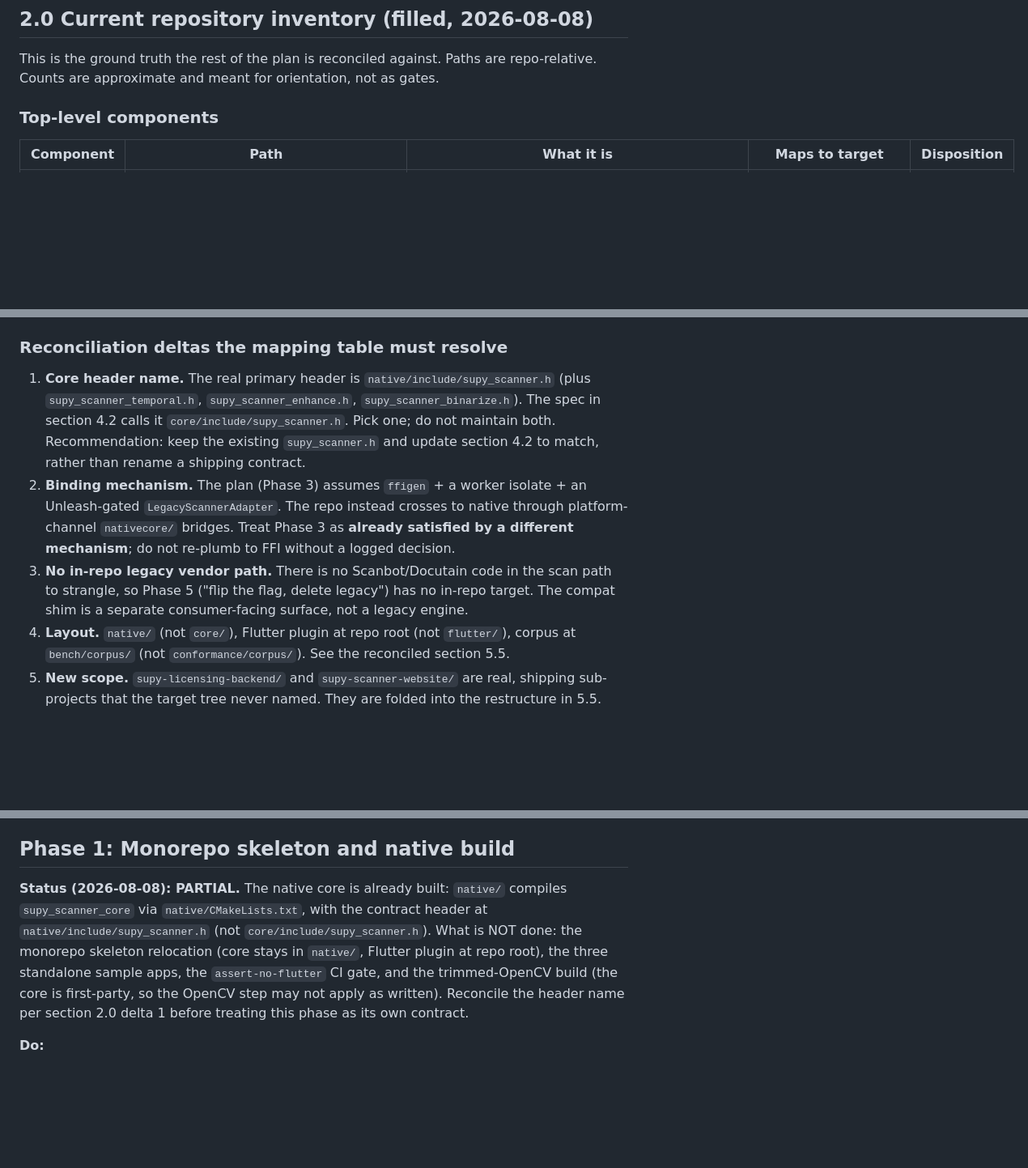
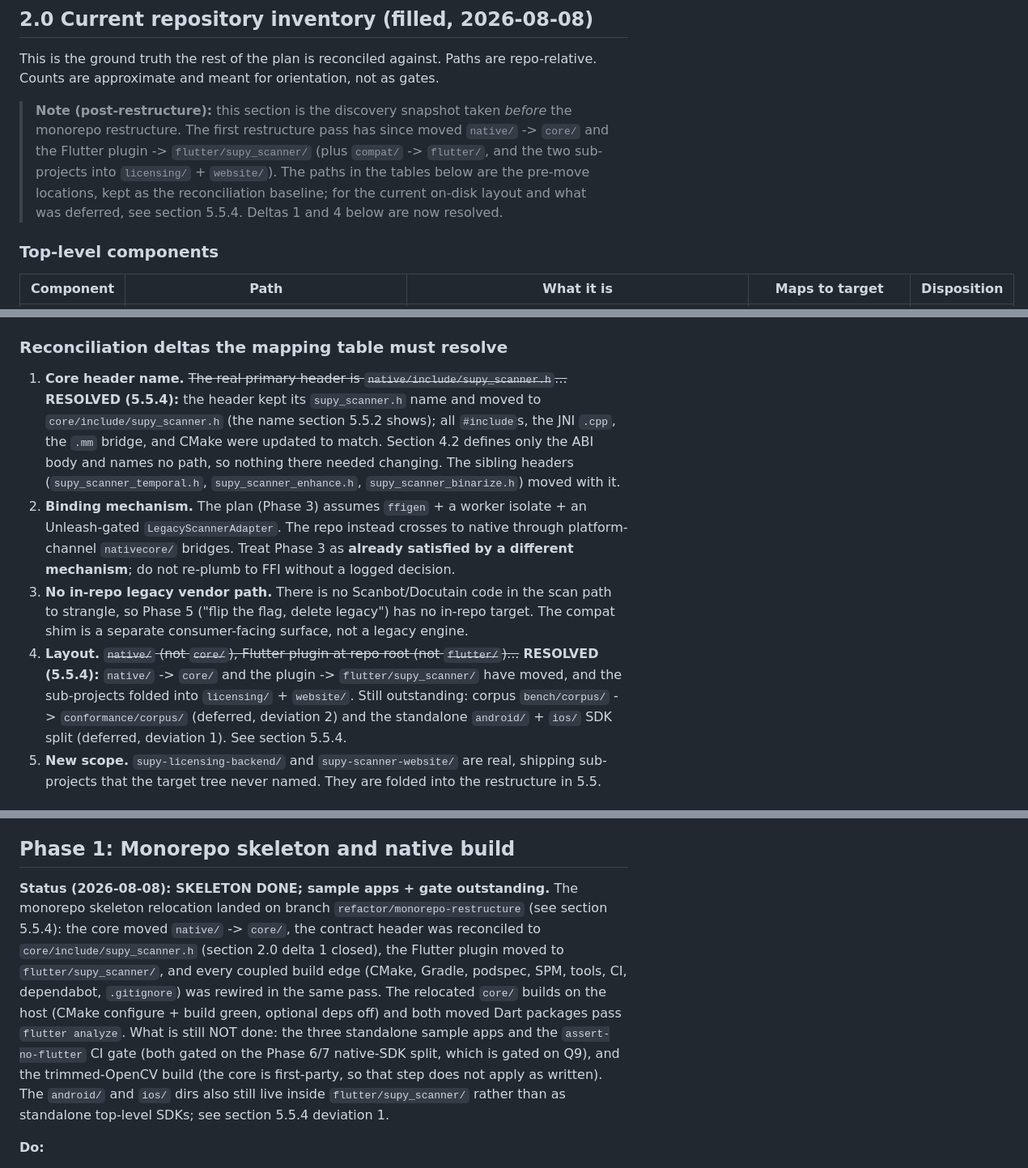
Before and after one commit to abed-supy-io/supy_scanner, a Markdown page: TODO.md, 3 parts joined by grey strips. Shown at 81% size. Rendered like a GitHub page; blank space fills up the shorter version.

```diff
--- a/TODO.md
+++ b/TODO.md
@@ -126,6 +126,14 @@ Run this first. Produce `docs/refactor/00-inventory.md` and stop for review befo
 This is the ground truth the rest of the plan is reconciled against. Paths are
 repo-relative. Counts are approximate and meant for orientation, not as gates.
 
+> **Note (post-restructure):** this section is the discovery snapshot taken
+> *before* the monorepo restructure. The first restructure pass has since moved
+> `native/` -> `core/` and the Flutter plugin -> `flutter/supy_scanner/` (plus
+> `compat/` -> `flutter/`, and the two sub-projects into `licensing/` +
+> `website/`). The paths in the tables below are the pre-move locations, kept as
+> the reconciliation baseline; for the current on-disk layout and what was
+> deferred, see section 5.5.4. Deltas 1 and 4 below are now resolved.
+
 ### Top-level components
 
 | Component | Path | What it is | Maps to target | Disposition |
@@ -156,10 +164,10 @@ repo-relative. Counts are approximate and meant for orientation, not as gates.
 
 ### Reconciliation deltas the mapping table must resolve
 
-1. **Core header name.** The real primary header is `native/include/supy_scanner.h` (plus `supy_scanner_temporal.h`, `supy_scanner_enhance.h`, `supy_scanner_binarize.h`). The spec in section 4.2 calls it `core/include/supy_scanner.h`. Pick one; do not maintain both. Recommendation: keep the existing `supy_scanner.h` and update section 4.2 to match, rather than rename a shipping contract.
+1. **Core header name.** ~~The real primary header is `native/include/supy_scanner.h`...~~ **RESOLVED (5.5.4):** the header kept its `supy_scanner.h` name and moved to `core/include/supy_scanner.h` (the name section 5.5.2 shows); all `#include`s, the JNI `.cpp`, the `.mm` bridge, and CMake were updated to match. Section 4.2 defines only the ABI body and names no path, so nothing there needed changing. The sibling headers (`supy_scanner_temporal.h`, `supy_scanner_enhance.h`, `supy_scanner_binarize.h`) moved with it.
 2. **Binding mechanism.** The plan (Phase 3) assumes `ffigen` + a worker isolate + an Unleash-gated `LegacyScannerAdapter`. The repo instead crosses to native through platform-channel `nativecore/` bridges. Treat Phase 3 as **already satisfied by a different mechanism**; do not re-plumb to FFI without a logged decision.
 3. **No in-repo legacy vendor path.** There is no Scanbot/Docutain code in the scan path to strangle, so Phase 5 ("flip the flag, delete legacy") has no in-repo target. The compat shim is a separate consumer-facing surface, not a legacy engine.
-4. **Layout.** `native/` (not `core/`), Flutter plugin at repo root (not `flutter/`), corpus at `bench/corpus/` (not `conformance/corpus/`). See the reconciled section 5.5.
+4. **Layout.** ~~`native/` (not `core/`), Flutter plugin at repo root (not `flutter/`)...~~ **RESOLVED (5.5.4):** `native/` -> `core/` and the plugin -> `flutter/supy_scanner/` have moved, and the sub-projects folded into `licensing/` + `website/`. Still outstanding: corpus `bench/corpus/` -> `conformance/corpus/` (deferred, deviation 2) and the standalone `android/` + `ios/` SDK split (deferred, deviation 1). See section 5.5.4.
 5. **New scope.** `supy-licensing-backend/` and `supy-scanner-website/` are real, shipping sub-projects that the target tree never named. They are folded into the restructure in 5.5.
 
 ## 2.1 Inventory the current implementation
@@ -293,7 +301,7 @@ test -f docs/refactor/02-baseline.md
 
 ## Phase 1: Monorepo skeleton and native build
 
-**Status (2026-08-08): PARTIAL.** The native core is already built: `native/` compiles `supy_scanner_core` via `native/CMakeLists.txt`, with the contract header at `native/include/supy_scanner.h` (not `core/include/supy_scanner.h`). What is NOT done: the monorepo skeleton relocation (core stays in `native/`, Flutter plugin at repo root), the three standalone sample apps, the `assert-no-flutter` CI gate, and the trimmed-OpenCV build (the core is first-party, so the OpenCV step may not apply as written). Reconcile the header name per section 2.0 delta 1 before treating this phase as its own contract.
+**Status (2026-08-08): SKELETON DONE; sample apps + gate outstanding.** The monorepo skeleton relocation landed on branch `refactor/monorepo-restructure` (see section 5.5.4): the core moved `native/` -> `core/`, the contract header was reconciled to `core/include/supy_scanner.h` (section 2.0 delta 1 closed), the Flutter plugin moved to `flutter/supy_scanner/`, and every coupled build edge (CMake, Gradle, podspec, SPM, tools, CI, dependabot, `.gitignore`) was rewired in the same pass. The relocated `core/` builds on the host (CMake configure + build green, optional deps off) and both moved Dart packages pass `flutter analyze`. What is still NOT done: the three standalone sample apps and the `assert-no-flutter` CI gate (both gated on the Phase 6/7 native-SDK split, which is gated on Q9), and the trimmed-OpenCV build (the core is first-party, so that step does not apply as written). The `android/` and `ios/` dirs also still live inside `flutter/supy_scanner/` rather than as standalone top-level SDKs; see section 5.5.4 deviation 1.
 
 **Do:**
 1. Create the target tree (section 5.5). Do not move existing code yet.
```
Also changed, not shown: other parts of TODO.md (+6 -6 lines).
